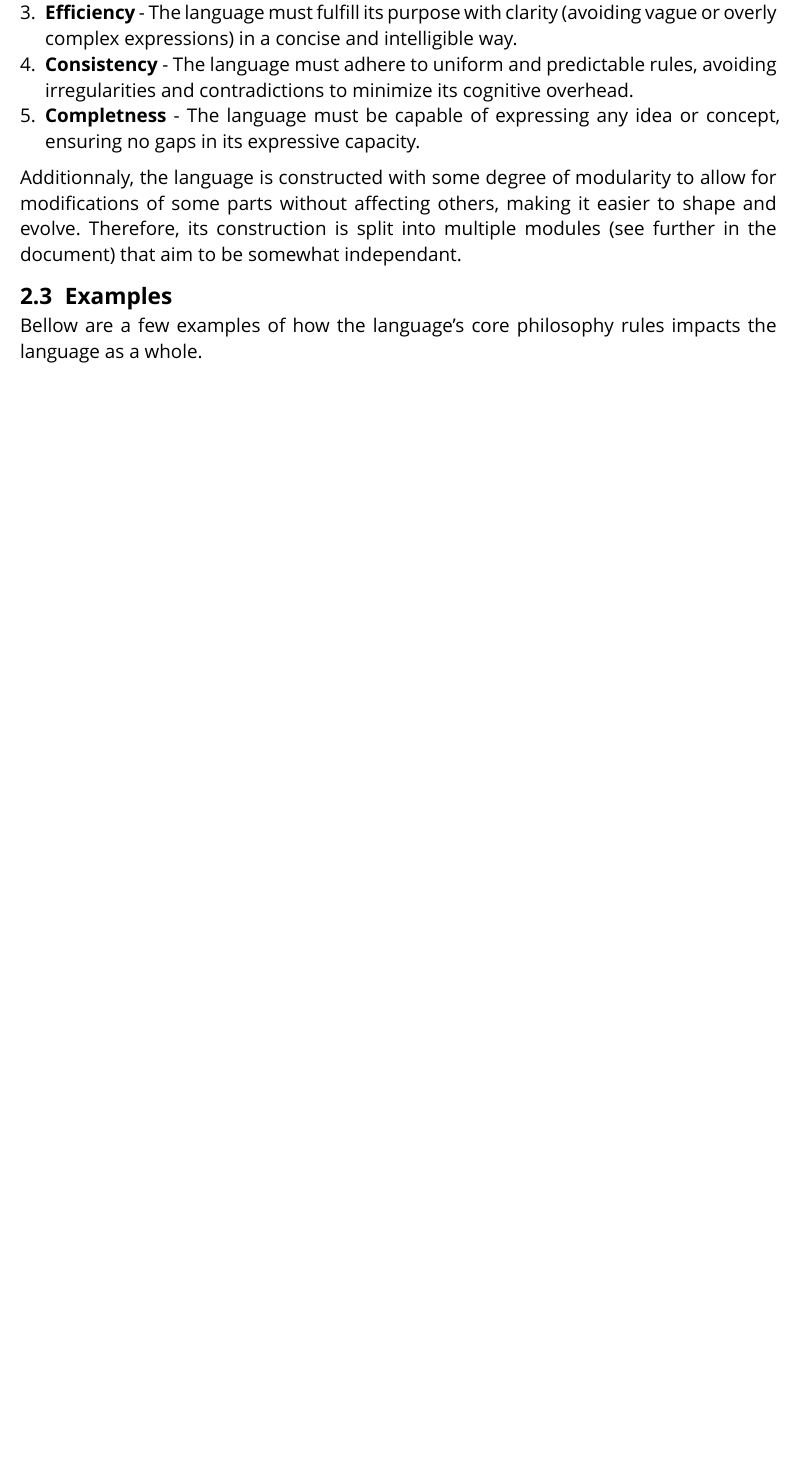
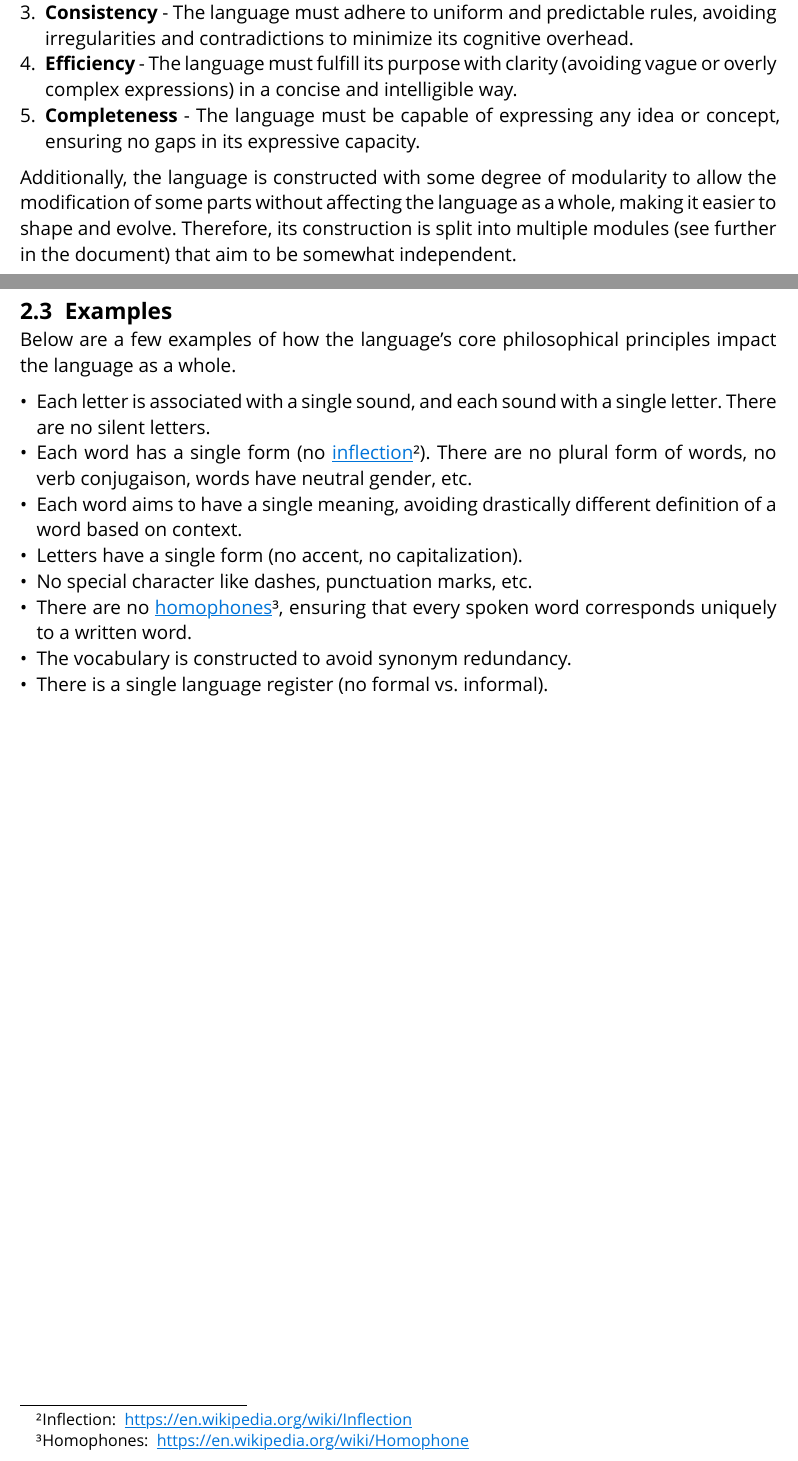
Before and after one commit to gruvw/lang, a Typst document (specifications/specifications.typ): part of page 4 of 4 before the commit and two parts of pages 4 and 5 of 15 after it, the two joined at a grey line, cut so that both start at the same text, the shorter picture padded with empty space. The pictures show the PDF file specifications/specifications.pdf that the author committed with the source.

Commit message:
feat: principles and examples

```diff
--- a/specifications/specifications.typ
+++ b/specifications/specifications.typ
@@ -90,17 +97,28 @@ The following list represents the principles that govern the language's construc
 + *Efficiency* - The language must fulfill its purpose with clarity (avoiding vague or overly complex expressions) in a concise and intelligible way.
-+ *Consistency* - The language must adhere to uniform and predictable rules, avoiding irregularities and contradictions to minimize its cognitive overhead.
-+ *Completness* - The language must be capable of expressing any idea or concept, ensuring no gaps in its expressive capacity.
++ *Completeness* - The language must be capable of expressing any idea or concept, ensuring no gaps in its expressive capacity.
 
-Additionnaly, the language is constructed with some degree of modularity to allow for modifications of some parts without affecting others, making it easier to shape and evolve.
-Therefore, its construction is split into multiple modules (see further in the document) that aim to be somewhat independant.
+Additionally, the language is constructed with some degree of modularity to allow the modification of some parts without affecting the language as a whole, making it easier to shape and evolve.
+Therefore, its construction is split into multiple modules (see further in the document) that aim to be somewhat independent.
 
 == Examples
 
-Bellow are a few examples of how the language's core philosophy rules impacts the language as a whole.
+Below are a few examples of how the language's core philosophical principles impact the language as a whole.
+
+- Each letter is associated with a single sound, and each sound with a single letter. There are no silent letters.
+- Each word has a single form (no #link-footnote("https://en.wikipedia.org/wiki/Inflection")[inflection]). There are no plural form of words, no verb conjugaison, words have neutral gender, etc.
+- Each word aims to have a single meaning, avoiding drastically different definition of a word based on context.
+- Letters have a single form (no accent, no capitalization).
+- No special character like dashes, punctuation marks, etc.
+- There are no #link-footnote("https://en.wikipedia.org/wiki/Homophone")[homophones], ensuring that every spoken word corresponds uniquely to a written word.
+- The vocabulary is constructed to avoid synonym redundancy.
+- There is a single language register (no formal vs. informal).
 
 = Module 1: Orthography
 
-// no capital letters
+// Spelling Rules: The correct arrangement of letters to form words.
+// Punctuation: Marks like commas, periods, or question marks to structure sentences.
+// Capitalization: Rules for when to use uppercase letters (e.g., at the start of sentences or for proper nouns).
+// Diacritics: Marks added to letters to indicate pronunciation (e.g., accents in French, like "é").
 
 = Module 2: Phonology
 
```
Also changed, not shown: specifications/specifications.pdf, specifications/specifications.typ (14 more changed lines).
